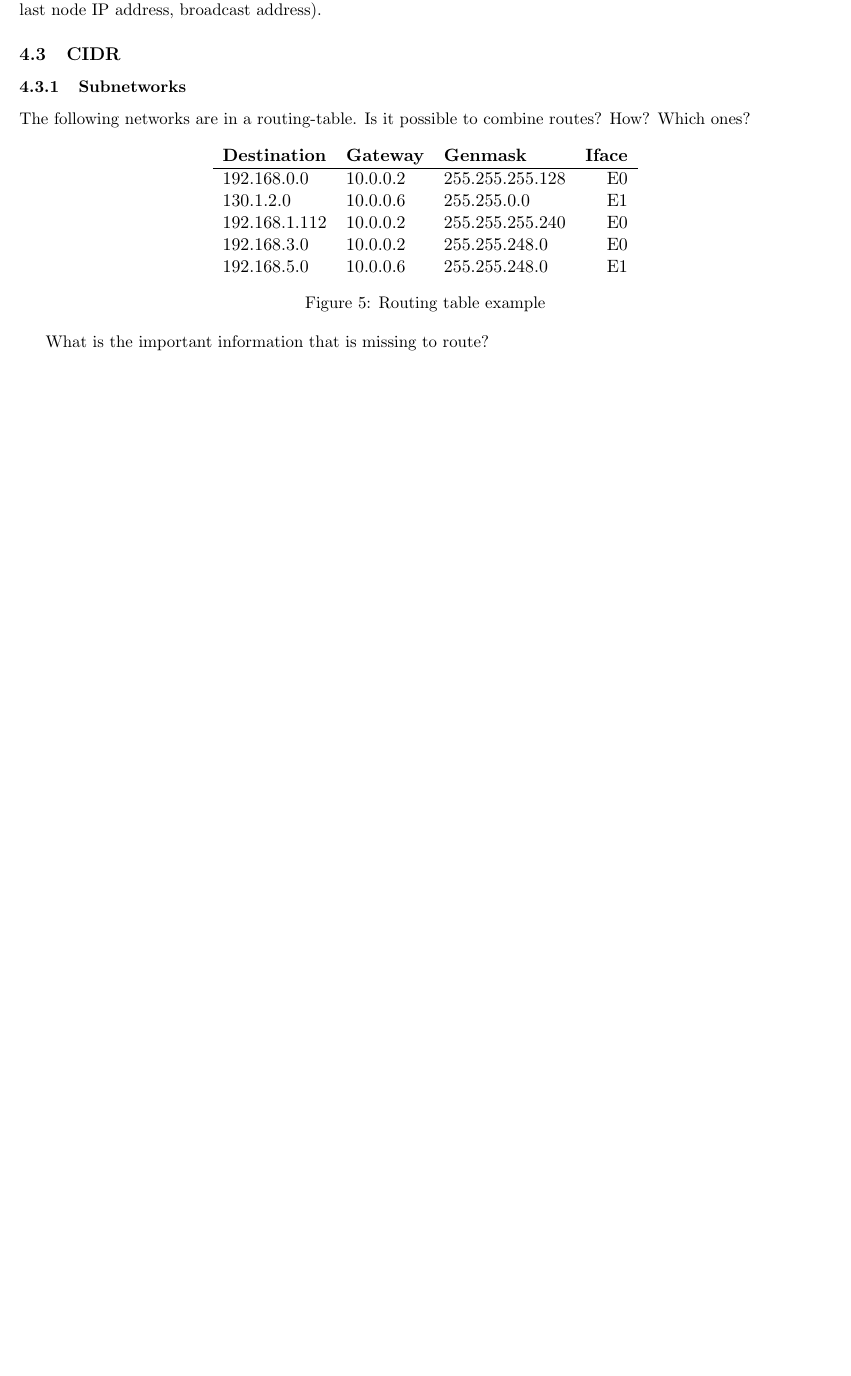
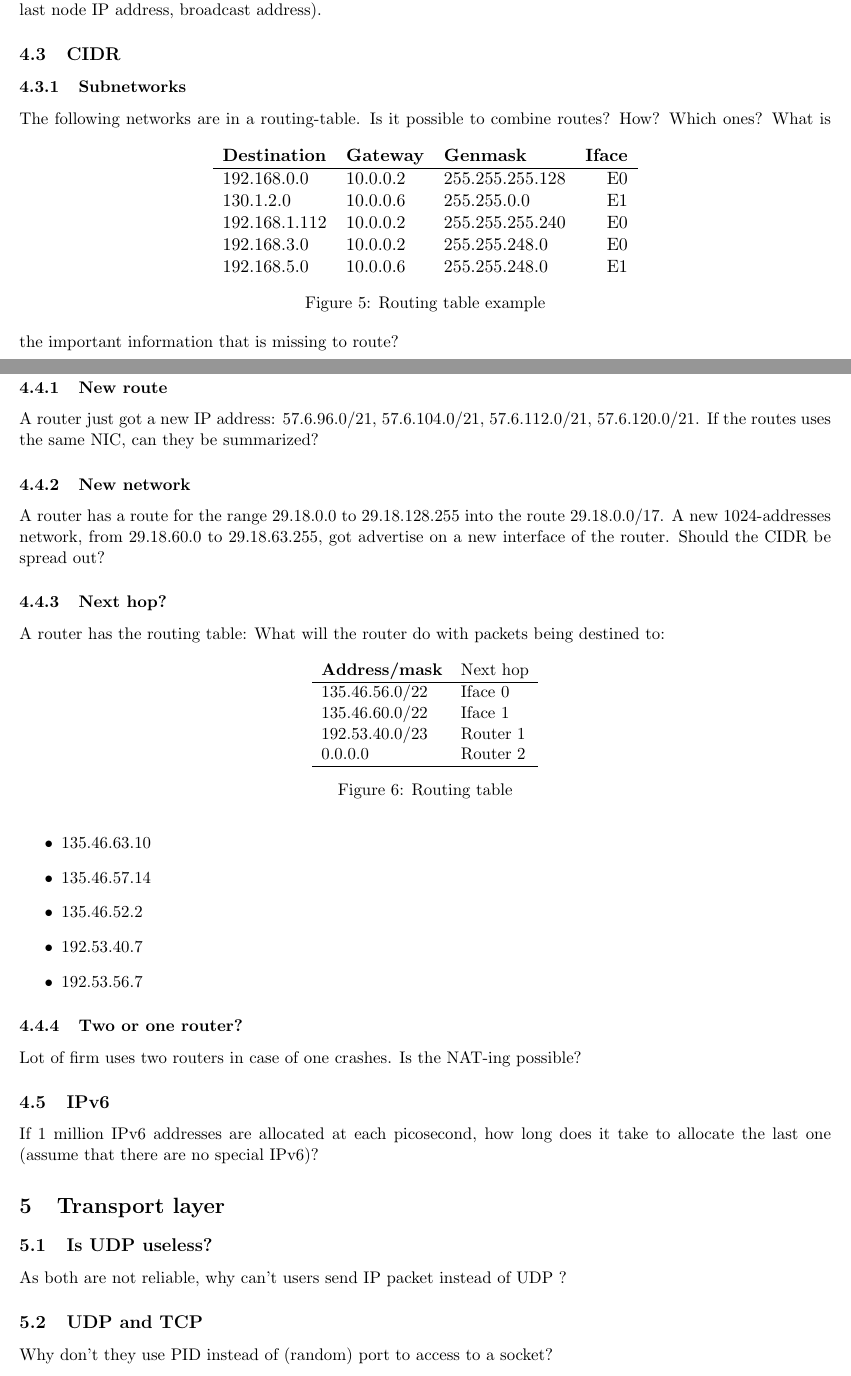
Before and after one commit to auzias/network-courses, a LaTeX problem sheet (exercises/tutorials.tex): part of page 6 of 6 before the commit and two parts of pages 6 and 7 of 7 after it, the two joined at a grey line, cut so that both start at the same text, the shorter picture padded with empty space. Compiled offline with pdfLaTeX.

Commit message:
routing and transport layer exercices added

```diff
--- a/exercises/tutorials.tex
+++ b/exercises/tutorials.tex
@@ -282,8 +281,47 @@ The following networks are in a routing-table. Is it possible to combine routes?
   \caption{Routing table example}
   \label{fig:rting-tbl}
 \end{figure}
+What is the important information that is missing to route?
+\subsection{Routing}
+\subsubsection{New route}
+A router just got a new IP address: 57.6.96.0/21, 57.6.104.0/21, 57.6.112.0/21, 57.6.120.0/21. If the routes uses the same NIC, can they be summarized?%57.6.96.0/19
+\subsubsection{New network}
+A router has a route for the range 29.18.0.0 to 29.18.128.255 into the route 29.18.0.0/17. A new 1024-addresses network, from 29.18.60.0 to 29.18.63.255, got advertise on a new interface of the router. Should the CIDR be spread out?%Nope, the new route is 29.18.0.0/22, if a packet comes for this network, the submask is bigger than the 29.18.0.0/17, so the better match will be for the new route.
+\subsubsection{Next hop?}
+A router has the routing table:
+  \begin{figure}[h]
+  \centering
+    \begin{tabular}{ll}
+      \textbf{Address/mask} & Next hop \\ \hline
+      135.46.56.0/22        & Iface 0  \\
+      135.46.60.0/22        & Iface 1  \\
+      192.53.40.0/23        & Router 1 \\
+      0.0.0.0               & Router 2 \\ \hline
+    \end{tabular}
+  \caption{Routing table}
+  \end{figure}
+What will the router do with packets being destined to:
+\begin{itemize}
+  \item 135.46.63.10  %iface1
+  \item 135.46.57.14  %iface0
+  \item 135.46.52.2   %router 2
+  \item 192.53.40.7   %router 1
+  \item 192.53.56.7   %router 2
+\end{itemize}
+\subsubsection{Two or one router?}
+Lot of firm uses two routers in case of one crashes. Is the NAT-ing possible?
 
-What is the important information that is missing to route?
+\subsection{IPv6}
+If 1 million IPv6 addresses are allocated at each picosecond, how long does it take to allocate the last one (assume that there are no special IPv6)? %3.8*10^38 addresses allocated at 10^18 every second, it will take 10^13 years
 
+%%%%%%%%%%%%%%%%%%%%%%%%
+%%      Layer 4       %%
+%%%%%%%%%%%%%%%%%%%%%%%%
+\section{Transport layer}
+\subsection{Is UDP useless?}
+As both are not reliable, why can't users send IP packet instead of UDP ?
+
+\subsection{UDP and TCP}
+Why don't they use PID instead of (random) port to access to a socket?
 
 \end{document}
```
Also changed, not shown: exercises/tutorials.pdf, exercises/tutorials.tex (1 more changed lines).
